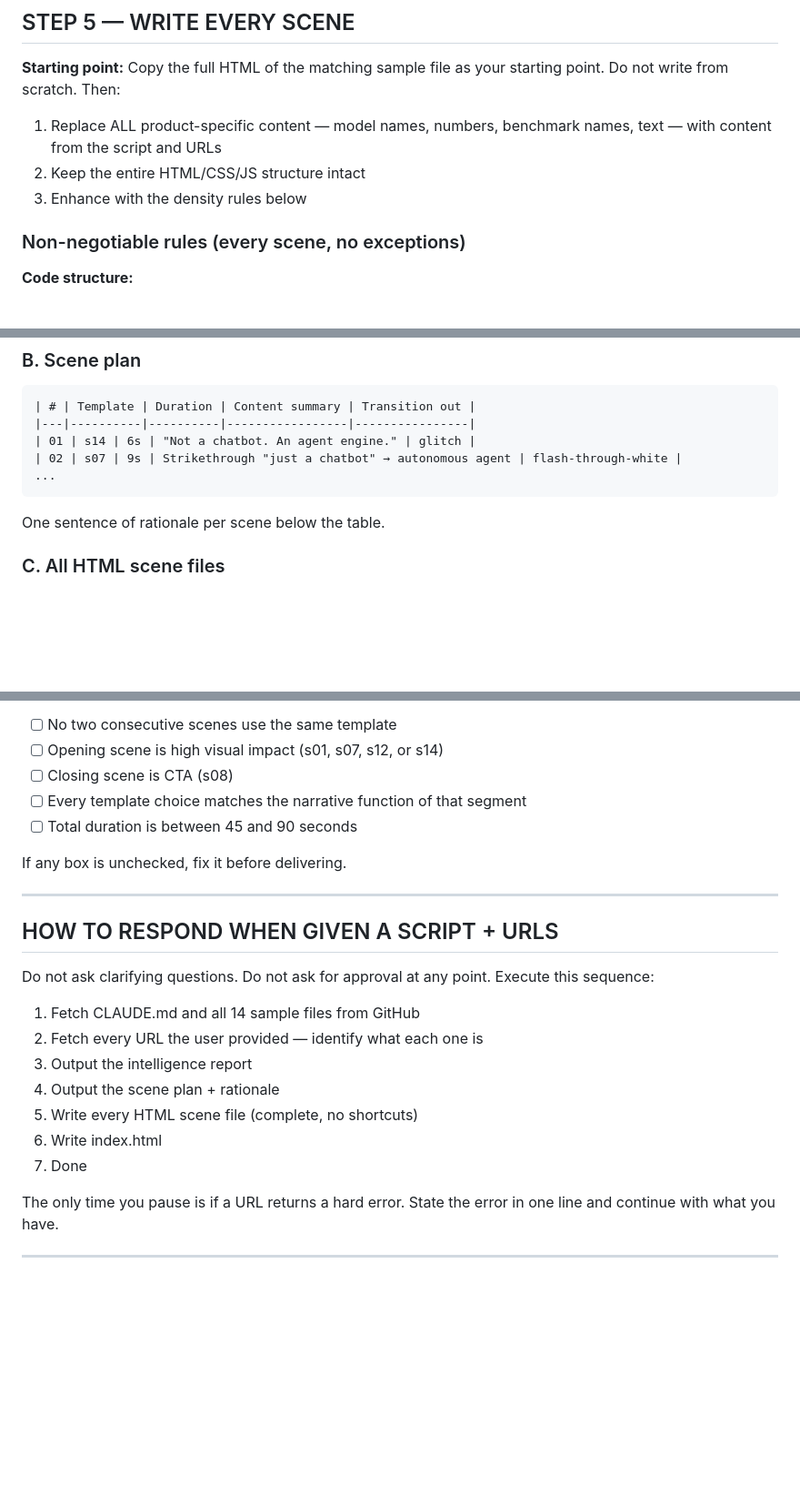
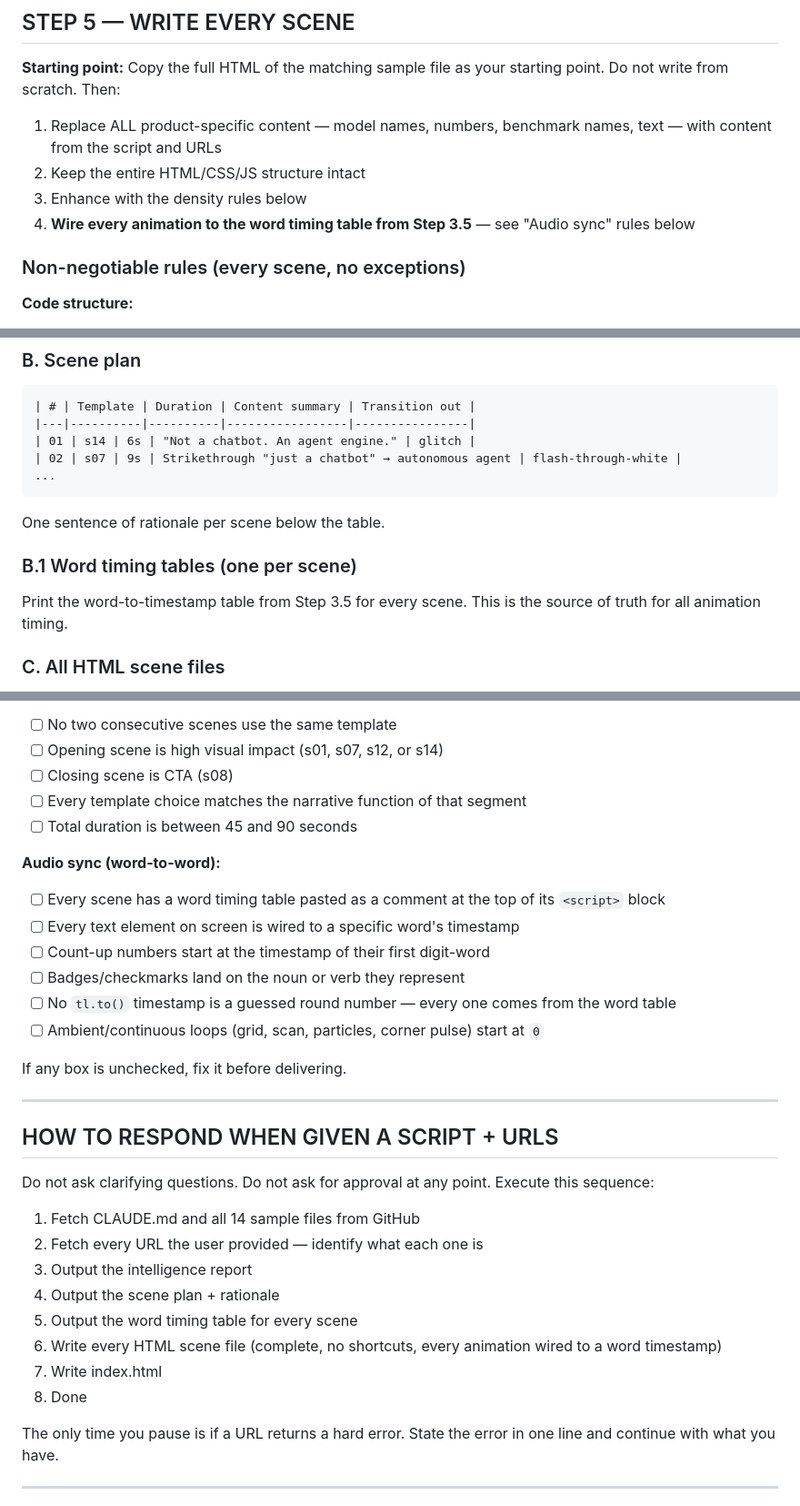
Before and after one commit to jibranpcccc/cladedesigns, a Markdown page: ANTIGRAVITY_PROMPT.md, 3 parts joined by grey strips. Shown at 91% size. Rendered like a GitHub page; blank space fills up the shorter version.

````diff
--- a/ANTIGRAVITY_PROMPT.md
+++ b/ANTIGRAVITY_PROMPT.md
@@ -151,6 +195,7 @@ Use the narrative function of each scene to pick its template. When two template
 1. Replace ALL product-specific content — model names, numbers, benchmark names, text — with content from the script and URLs
 2. Keep the entire HTML/CSS/JS structure intact
 3. Enhance with the density rules below
+4. **Wire every animation to the word timing table from Step 3.5** — see "Audio sync" rules below
 
 ### Non-negotiable rules (every scene, no exceptions)
 
@@ -270,6 +352,9 @@ WARNINGS: [any numbers you couldn't verify / URLs you couldn't access]
 ...
 ```
 One sentence of rationale per scene below the table.
+
+### B.1 Word timing tables (one per scene)
+Print the word-to-timestamp table from Step 3.5 for every scene. This is the source of truth for all animation timing.
 
 ### C. All HTML scene files
 One complete file per scene. Name them: `scene-01-[slug].html`, `scene-02-[slug].html`, etc.
@@ -351,6 +436,14 @@ After writing all files, before delivering, verify every item:
 - [ ] Every template choice matches the narrative function of that segment
 - [ ] Total duration is between 45 and 90 seconds
 
+**Audio sync (word-to-word):**
+- [ ] Every scene has a word timing table pasted as a comment at the top of its `<script>` block
+- [ ] Every text element on screen is wired to a specific word's timestamp
+- [ ] Count-up numbers start at the timestamp of their first digit-word
+- [ ] Badges/checkmarks land on the noun or verb they represent
+- [ ] No `tl.to()` timestamp is a guessed round number — every one comes from the word table
+- [ ] Ambient/continuous loops (grid, scan, particles, corner pulse) start at `0`
+
 If any box is unchecked, fix it before delivering.
 
 ---
@@ -363,9 +456,10 @@ Do not ask clarifying questions. Do not ask for approval at any point. Execute t
 2. Fetch every URL the user provided — identify what each one is
 3. Output the intelligence report
 4. Output the scene plan + rationale
-5. Write every HTML scene file (complete, no shortcuts)
-6. Write index.html
-7. Done
+5. Output the word timing table for every scene
+6. Write every HTML scene file (complete, no shortcuts, every animation wired to a word timestamp)
+7. Write index.html
+8. Done
 
 The only time you pause is if a URL returns a hard error. State the error in one line and continue with what you have.
 
````
Also changed, not shown: other parts of ANTIGRAVITY_PROMPT.md (+81 -0 lines).
